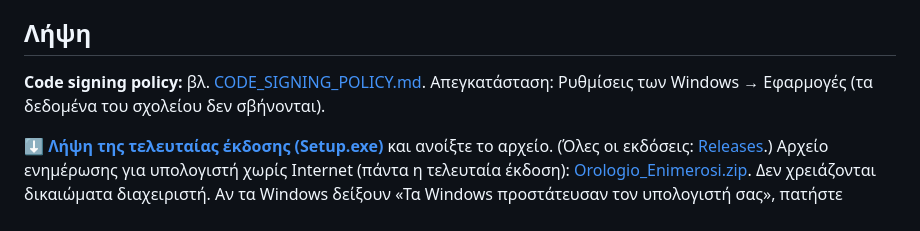
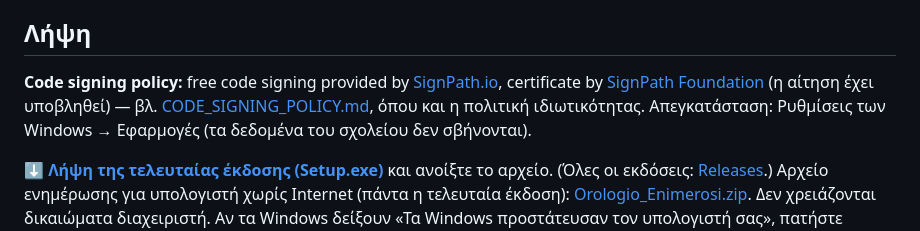
Before and after one commit to stam1966/orologio-dimotikou, a Markdown page: README.md, the part around the change. Rendered like a GitHub page.

Commit message:
README: αναφορά SignPath στη σελίδα λήψης
Co-Authored-By: Claude Opus 5.5 <noreply@anthropic.com>
Claude-Session: https://claude.ai/code/session_01HARyxZCmMjmq9cRPVR9XMX

```diff
--- a/README.md
+++ b/README.md
@@ -8,7 +8,7 @@
 
 ## Λήψη
 
-**Code signing policy:** βλ. [CODE_SIGNING_POLICY.md](CODE_SIGNING_POLICY.md). Απεγκατάσταση: Ρυθμίσεις των Windows → Εφαρμογές (τα δεδομένα του σχολείου δεν σβήνονται).
+**Code signing policy:** free code signing provided by [SignPath.io](https://about.signpath.io), certificate by [SignPath Foundation](https://signpath.org) (η αίτηση έχει υποβληθεί) — βλ. [CODE_SIGNING_POLICY.md](CODE_SIGNING_POLICY.md), όπου και η πολιτική ιδιωτικότητας. Απεγκατάσταση: Ρυθμίσεις των Windows → Εφαρμογές (τα δεδομένα του σχολείου δεν σβήνονται).
 
 
 **[⬇ Λήψη της τελευταίας έκδοσης (Setup.exe)](https://github.com/stam1966/orologio-sxoleiou/releases/latest/download/Orologio_Sxoleiou_Setup.exe)** και ανοίξτε το αρχείο. (Όλες οι εκδόσεις: [Releases](https://github.com/stam1966/orologio-sxoleiou/releases).) Αρχείο ενημέρωσης για υπολογιστή χωρίς Internet (πάντα η τελευταία έκδοση): [Orologio_Enimerosi.zip](https://github.com/stam1966/orologio-sxoleiou/releases/latest/download/Orologio_Enimerosi.zip). Δεν χρειάζονται δικαιώματα διαχειριστή. Αν τα Windows δείξουν «Τα Windows προστάτευσαν τον υπολογιστή σας», πατήστε «Περισσότερες πληροφορίες» → «Εκτέλεση οπωσδήποτε».
```
